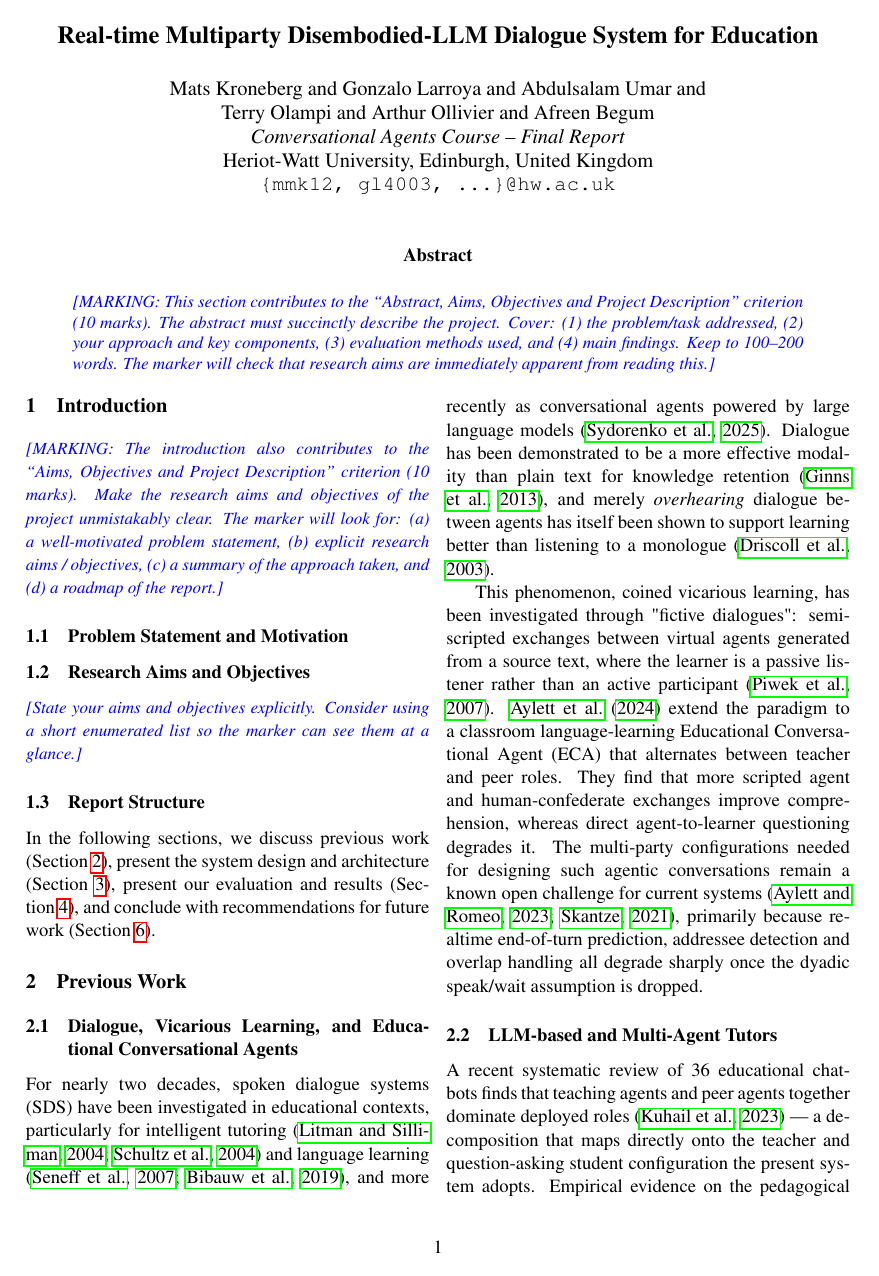
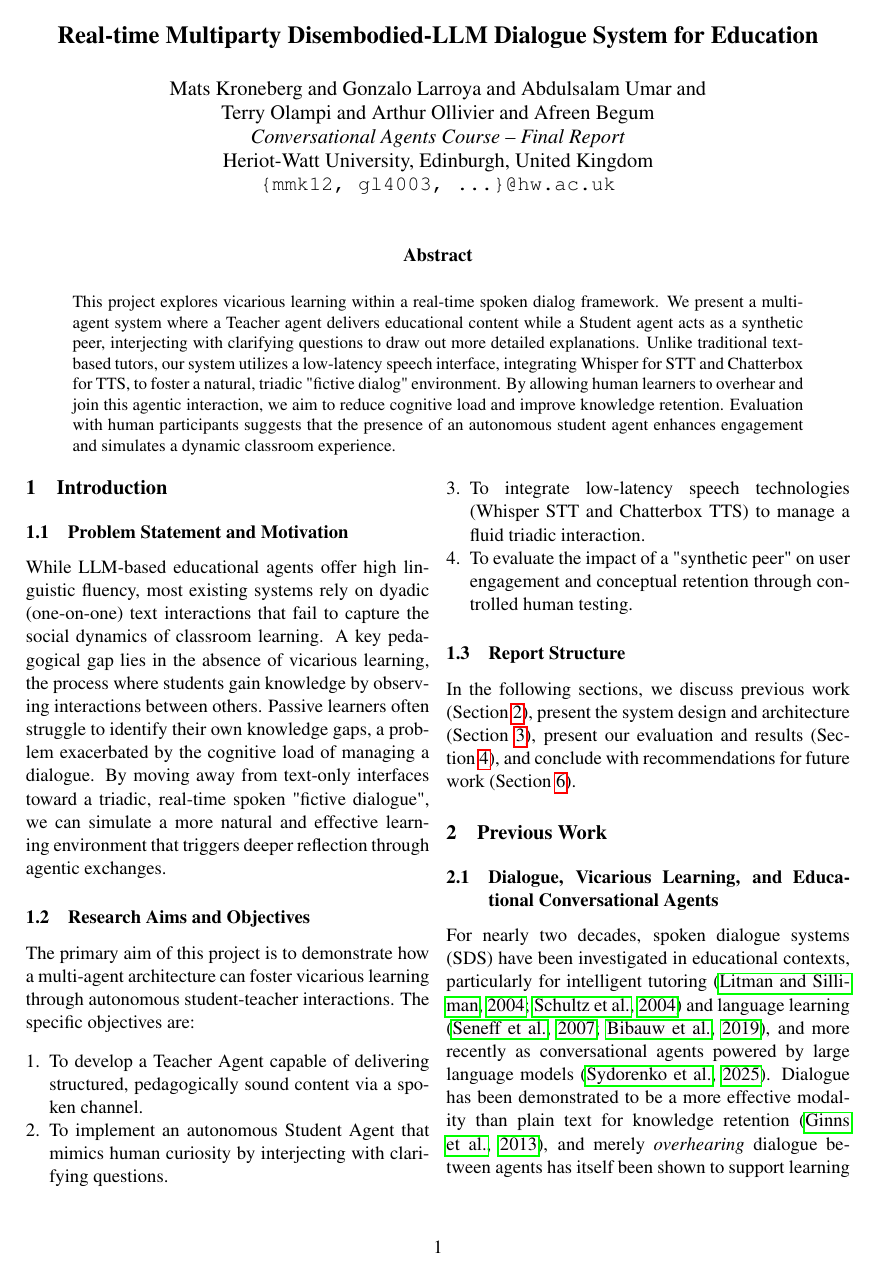
Before and after one commit to G0nzal0zz/educational-multiparty-agents, a LaTeX paper (report/report.tex, which reads report/components/abstract.tex, report/components/introduction.tex): page 1 of 9. Compiled offline with pdfLaTeX.

Commit message:
abstract+intro

```diff
--- a/report/components/abstract.tex
+++ b/report/components/abstract.tex
@@ -9,15 +8,13 @@
 
 \begin{abstract}
 \noindent
-\guidance{%
-  MARKING: This section contributes to the ``Abstract, Aims, Objectives and
-  Project Description'' criterion (10 marks). The abstract must succinctly
-  describe the project. Cover: (1) the problem/task addressed, (2) your
-  approach and key components, (3) evaluation methods used, and (4) main
-  findings. Keep to 100--200 words. The marker will check that research
-  aims are immediately apparent from reading this.}
-
-% Write your abstract here.
+    This project explores vicarious learning within a real-time spoken dialog framework.
+    We present a multi-agent system where a Teacher agent delivers educational content while a Student agent acts as a synthetic peer,
+    interjecting with clarifying questions to draw out more detailed explanations. Unlike traditional text-based tutors,
+    our system utilizes a low-latency speech interface, integrating Whisper for STT and Chatterbox for TTS, to foster a natural,
+    triadic "fictive dialog" environment. By allowing human learners to overhear and join this agentic interaction,
+    we aim to reduce cognitive load and improve knowledge retention.
+    Evaluation with human participants suggests that the presence of an autonomous student agent enhances engagement and simulates a dynamic classroom experience.
 
 
 \end{abstract}
--- a/report/components/introduction.tex
+++ b/report/components/introduction.tex
@@ -4,24 +4,38 @@
 % MARKING CRITERION: "Abstract, Aims, Objectives and Project Description" [10 marks]
 %   - Research aims of project are clear
 
-\guidance{%
-  MARKING: The introduction also contributes to the ``Aims, Objectives and
-  Project Description'' criterion (10 marks). Make the research aims and
-  objectives of the project unmistakably clear. The marker will look for:
-  (a) a well-motivated problem statement, (b) explicit research aims /
-  objectives, (c) a summary of the approach taken, and (d) a roadmap of
-  the report.}
+%\guidance{%
+%  MARKING: The introduction also contributes to the ``Aims, Objectives and
+%  Project Description'' criterion (10 marks). Make the research aims and
+%  objectives of the project unmistakably clear. The marker will look for:
+%  (a) a well-motivated problem statement, (b) explicit research aims /
+%  objectives, (c) a summary of the approach taken, and (d) a roadmap of
+%  the report.}
 
 \subsection{Problem Statement and Motivation}
+While LLM-based educational agents offer high linguistic fluency,
+most existing systems rely on dyadic (one-on-one) text interactions that fail to capture the social dynamics of classroom learning.
+A key pedagogical gap lies in the absence of vicarious learning, the process where students gain knowledge by observing interactions between others.
+Passive learners often struggle to identify their own knowledge gaps, a problem exacerbated by the cognitive load of managing a dialogue.
+By moving away from text-only interfaces toward a triadic, real-time spoken "fictive dialogue",
+we can simulate a more natural and effective learning environment that triggers deeper reflection through agentic exchanges.
 
 % Describe the broader context and why this problem matters.
 % What gap or need does your work address?
 
 \subsection{Research Aims and Objectives}
+The primary aim of this project is to demonstrate how a multi-agent architecture can foster vicarious learning through autonomous student-teacher interactions.
+The specific objectives are:
+\begin{enumerate}[noitemsep, leftmargin=*]
+  \item To develop a Teacher Agent capable of delivering structured, pedagogically sound content via a spoken channel.
+  \item To implement an autonomous Student Agent that mimics human curiosity by interjecting with clarifying questions.
+  \item To integrate low-latency speech technologies (Whisper STT and Chatterbox TTS) to manage a fluid triadic interaction.
+  \item To evaluate the impact of a "synthetic peer" on user engagement and conceptual retention through controlled human testing.
+\end{enumerate}
 
-\guidance{%
-  State your aims and objectives explicitly. Consider using a short
-  enumerated list so the marker can see them at a glance.}
+%\guidance{%
+%  State your aims and objectives explicitly. Consider using a short
+%  enumerated list so the marker can see them at a glance.}
 
 % Example:
 % The aims of this project are:
```
Also changed, not shown: report/components/abstract.tex (1 more changed lines).
